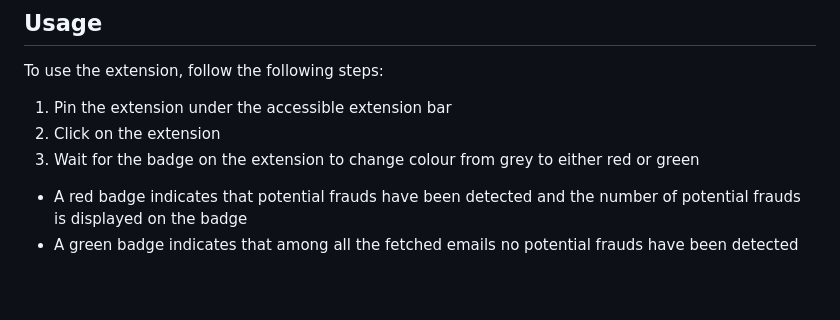
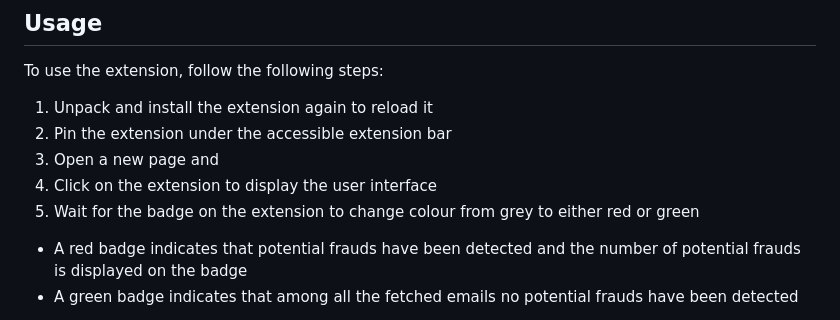
Before and after one commit to aisg-2024/csit_track, a Markdown page: README.md, the part around the change. Rendered like a GitHub page; blank space fills up the shorter version.

```diff
--- a/README.md
+++ b/README.md
@@ -68,9 +68,11 @@ Update Oauth2 client ID in codebase:
 ## Usage
 To use the extension, follow the following steps:
 
-1) Pin the extension under the accessible extension bar
-2) Click on the extension
-3) Wait for the badge on the extension to change colour from grey to either red or green
+1) Unpack and install the extension again to reload it
+2) Pin the extension under the accessible extension bar
+3) Open a new page and
+4) Click on the extension to display the user interface
+5) Wait for the badge on the extension to change colour from grey to either red or green
 - A red badge indicates that potential frauds have been detected and the number of potential frauds is displayed on the badge
 - A green badge indicates that among all the fetched emails no potential frauds have been detected
 4) If the badge changes to red, close and reopen the extension popup to show the flagged emails accompanied by LLM analysis
```
